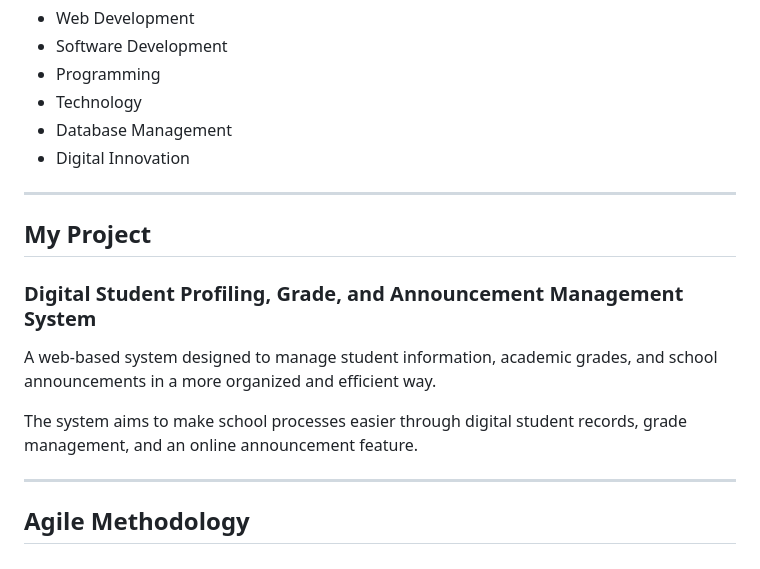
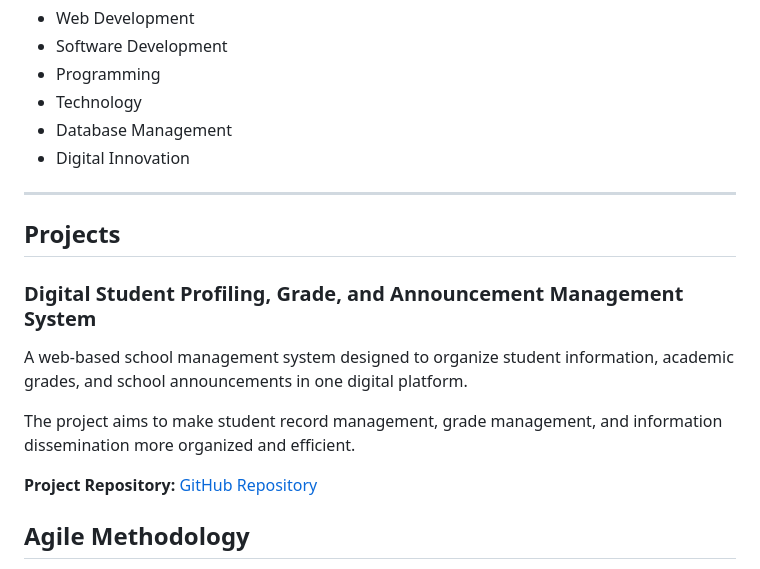
Before and after one commit to cabisareslyka/cabisareslyka, a Markdown page: README.md, the part around the change. GitHub-like rendering.

```diff
--- a/README.md
+++ b/README.md
@@ -66,16 +66,15 @@ I enjoy learning new skills, exploring different technologies, and creating simp
 - Digital Innovation
 
 ---
-
-## My Project
+## Projects
 
 ### Digital Student Profiling, Grade, and Announcement Management System
 
-A web-based system designed to manage student information, academic grades, and school announcements in a more organized and efficient way.
+A web-based school management system designed to organize student information, academic grades, and school announcements in one digital platform.
 
-The system aims to make school processes easier through digital student records, grade management, and an online announcement feature.
+The project aims to make student record management, grade management, and information dissemination more organized and efficient.
 
----
+**Project Repository:** [GitHub Repository](PASTE-YOUR-PROJECT-REPOSITORY-LINK-HERE)
 
 ## Agile Methodology
 
```
